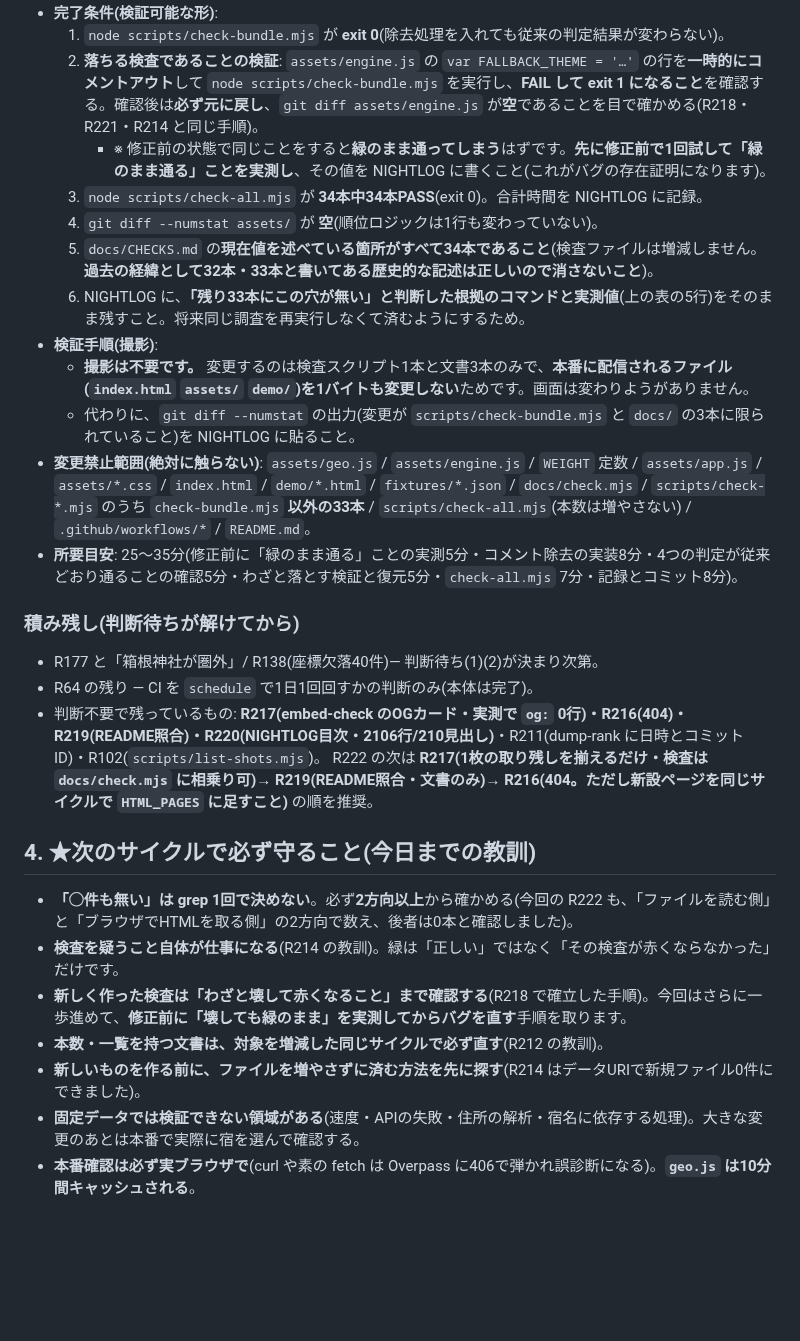
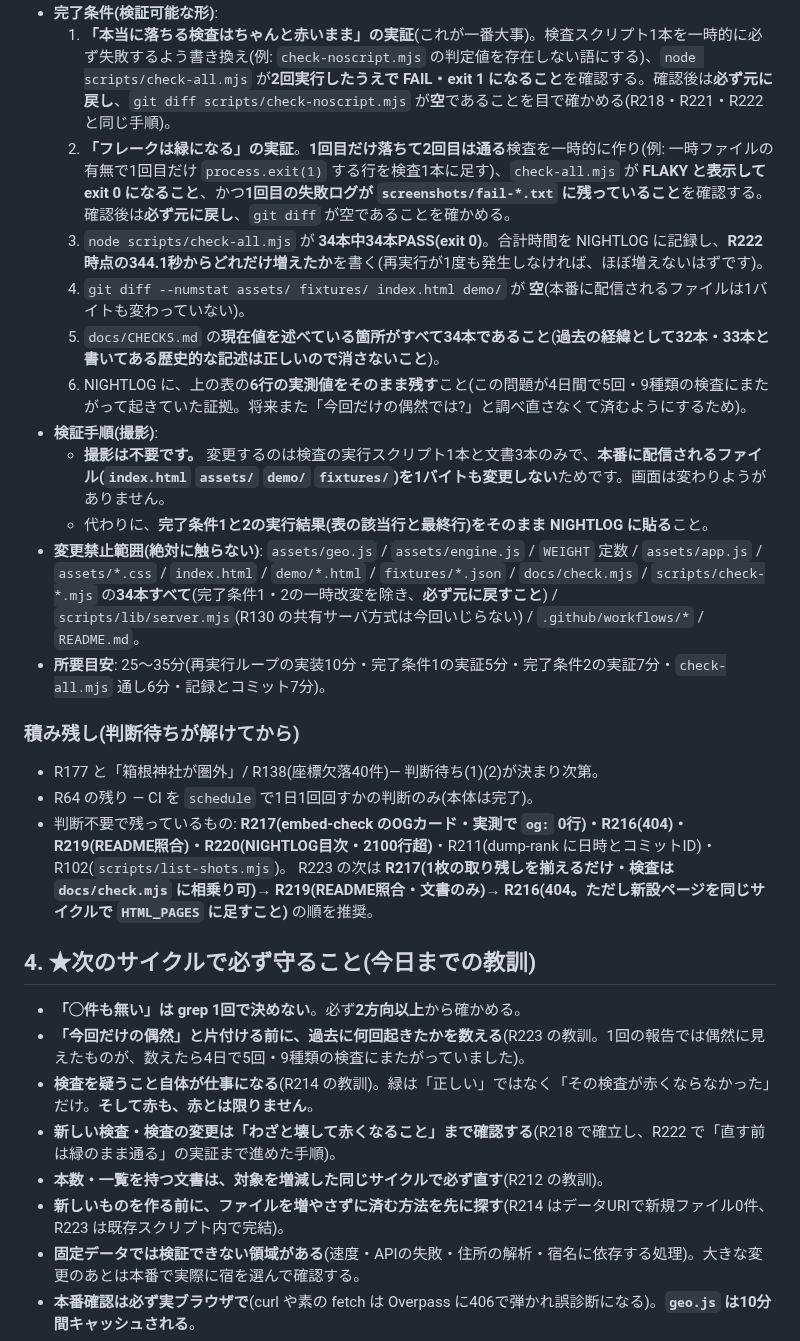
Before and after one commit to TeeR-tee/yadotabi, a Markdown page: docs/NEXT.md, the part around one of its changes. Drawn GitHub-style; blank space fills up the shorter version.

```diff
--- a/docs/NEXT.md
+++ b/docs/NEXT.md
@@ -98,30 +104,30 @@ R214 で favicon の検査を作ったとき、**検査そのもののバグ**
 - **完了条件(検証可能な形)**:
-  1. `node scripts/check-bundle.mjs` が **exit 0**(除去処理を入れても従来の判定結果が変わらない)。
-  2. **落ちる検査であることの検証**: `assets/engine.js` の `var FALLBACK_THEME = '…'` の行を**一時的にコメントアウト**して `node scripts/check-bundle.mjs` を実行し、**FAIL して exit 1 になること**を確認する。確認後は**必ず元に戻し**、`git diff assets/engine.js` が**空**であることを目で確かめる(R218・R221・R214 と同じ手順)。
-     - ※ 修正前の状態で同じことをすると**緑のまま通ってしまう**はずです。**先に修正前で1回試して「緑のまま通る」ことを実測し**、その値を NIGHTLOG に書くこと(これがバグの存在証明になります)。
-  3. `node scripts/check-all.mjs` が **34本中34本PASS**(exit 0)。合計時間を NIGHTLOG に記録。
-  4. `git diff --numstat assets/` が **空**(順位ロジックは1行も変わっていない)。
-  5. `docs/CHECKS.md` の**現在値を述べている箇所がすべて34本であること**(検査ファイルは増減しません。**過去の経緯として32本・33本と書いてある歴史的な記述は正しいので消さないこと**)。
-  6. NIGHTLOG に、**「残り33本にこの穴が無い」と判断した根拠のコマンドと実測値**(上の表の5行)をそのまま残すこと。将来同じ調査を再実行しなくて済むようにするため。
+  1. **「本当に落ちる検査はちゃんと赤いまま」の実証**(これが一番大事)。検査スクリプト1本を一時的に必ず失敗するよう書き換え(例: `check-noscript.mjs` の判定値を存在しない語にする)、`node scripts/check-all.mjs` が**2回実行したうえで FAIL・exit 1 になること**を確認する。確認後は**必ず元に戻し**、`git diff scripts/check-noscript.mjs` が**空**であることを目で確かめる(R218・R221・R222 と同じ手順)。
+  2. **「フレークは緑になる」の実証**。**1回目だけ落ちて2回目は通る**検査を一時的に作り(例: 一時ファイルの有無で1回目だけ `process.exit(1)` する行を検査1本に足す)、`check-all.mjs` が **FLAKY と表示して exit 0 になること**、かつ**1回目の失敗ログが `screenshots/fail-*.txt` に残っていること**を確認する。確認後は**必ず元に戻し**、`git diff` が空であることを確かめる。
+  3. `node scripts/check-all.mjs` が **34本中34本PASS(exit 0)**。合計時間を NIGHTLOG に記録し、**R222 時点の344.1秒からどれだけ増えたか**を書く(再実行が1度も発生しなければ、ほぼ増えないはずです)。
+  4. `git diff --numstat assets/ fixtures/ index.html demo/` が **空**(本番に配信されるファイルは1バイトも変わっていない)。
+  5. `docs/CHECKS.md` の**現在値を述べている箇所がすべて34本であること**(**過去の経緯として32本・33本と書いてある歴史的な記述は正しいので消さないこと**)。
+  6. NIGHTLOG に、上の表の**6行の実測値をそのまま残す**こと(この問題が4日間で5回・9種類の検査にまたがって起きていた証拠。将来また「今回だけの偶然では?」と調べ直さなくて済むようにするため)。
 - **検証手順(撮影)**:
-  - **撮影は不要です。** 変更するのは検査スクリプト1本と文書3本のみで、**本番に配信されるファイル(`index.html` `assets/` `demo/`)を1バイトも変更しない**ためです。画面は変わりようがありません。
-  - 代わりに、`git diff --numstat` の出力(変更が `scripts/check-bundle.mjs` と `docs/` の3本に限られていること)を NIGHTLOG に貼ること。
-- **変更禁止範囲(絶対に触らない)**: `assets/geo.js` / `assets/engine.js` / `WEIGHT` 定数 / `assets/app.js` / `assets/*.css` / `index.html` / `demo/*.html` / `fixtures/*.json` / `docs/check.mjs` / `scripts/check-*.mjs` のうち `check-bundle.mjs` **以外の33本** / `scripts/check-all.mjs`(本数は増やさない) / `.github/workflows/*` / `README.md`。
-- **所要目安**: 25〜35分(修正前に「緑のまま通る」ことの実測5分・コメント除去の実装8分・4つの判定が従来どおり通ることの確認5分・わざと落とす検証と復元5分・`check-all.mjs` 7分・記録とコミット8分)。
+  - **撮影は不要です。** 変更するのは検査の実行スクリプト1本と文書3本のみで、**本番に配信されるファイル(`index.html` `assets/` `demo/` `fixtures/`)を1バイトも変更しない**ためです。画面は変わりようがありません。
+  - 代わりに、**完了条件1と2の実行結果(表の該当行と最終行)をそのまま NIGHTLOG に貼る**こと。
+- **変更禁止範囲(絶対に触らない)**: `assets/geo.js` / `assets/engine.js` / `WEIGHT` 定数 / `assets/app.js` / `assets/*.css` / `index.html` / `demo/*.html` / `fixtures/*.json` / `docs/check.mjs` / `scripts/check-*.mjs` の**34本すべて**(完了条件1・2の一時改変を除き、**必ず元に戻すこと**) / `scripts/lib/server.mjs`(R130 の共有サーバ方式は今回いじらない) / `.github/workflows/*` / `README.md`。
+- **所要目安**: 25〜35分(再実行ループの実装10分・完了条件1の実証5分・完了条件2の実証7分・`check-all.mjs` 通し6分・記録とコミット7分)。
 
 ### 積み残し(判断待ちが解けてから)
 - R177 と「箱根神社が圏外」/ R138(座標欠落40件)— 判断待ち(1)(2)が決まり次第。
 - R64 の残り — CI を `schedule` で1日1回回すかの判断のみ(本体は完了)。
-- 判断不要で残っているもの: **R217(embed-check のOGカード・実測で `og:` 0行)・R216(404)・R219(README照合)・R220(NIGHTLOG目次・2106行/210見出し)**・R211(dump-rank に日時とコミットID)・R102(`scripts/list-shots.mjs`)。
-  R222 の次は **R217(1枚の取り残しを揃えるだけ・検査は `docs/check.mjs` に相乗り可)→ R219(README照合・文書のみ)→ R216(404。ただし新設ページを同じサイクルで `HTML_PAGES` に足すこと)** の順を推奨。
+- 判断不要で残っているもの: **R217(embed-check のOGカード・実測で `og:` 0行)・R216(404)・R219(README照合)・R220(NIGHTLOG目次・2100行超)**・R211(dump-rank に日時とコミットID)・R102(`scripts/list-shots.mjs`)。
+  R223 の次は **R217(1枚の取り残しを揃えるだけ・検査は `docs/check.mjs` に相乗り可)→ R219(README照合・文書のみ)→ R216(404。ただし新設ページを同じサイクルで `HTML_PAGES` に足すこと)** の順を推奨。
 
 ## 4. ★次のサイクルで必ず守ること(今日までの教訓)
 
-- **「◯件も無い」は grep 1回で決めない**。必ず**2方向以上**から確かめる(今回の R222 も、「ファイルを読む側」と「ブラウザでHTMLを取る側」の2方向で数え、後者は0本と確認しました)。
-- **検査を疑うこと自体が仕事になる**(R214 の教訓)。緑は「正しい」ではなく「その検査が赤くならなかった」だけです。
-- **新しく作った検査は「わざと壊して赤くなること」まで確認する**(R218 で確立した手順)。今回はさらに一歩進めて、**修正前に「壊しても緑のまま」を実測してからバグを直す**手順を取ります。
+- **「◯件も無い」は grep 1回で決めない**。必ず**2方向以上**から確かめる。
+- **「今回だけの偶然」と片付ける前に、過去に何回起きたかを数える**(R223 の教訓。1回の報告では偶然に見えたものが、数えたら4日で5回・9種類の検査にまたがっていました)。
+- **検査を疑うこと自体が仕事になる**(R214 の教訓)。緑は「正しい」ではなく「その検査が赤くならなかった」だけ。**そして赤も、赤とは限りません**。
+- **新しい検査・検査の変更は「わざと壊して赤くなること」まで確認する**(R218 で確立し、R222 で「直す前は緑のまま通る」の実証まで進めた手順)。
 - **本数・一覧を持つ文書は、対象を増減した同じサイクルで必ず直す**(R212 の教訓)。
-- **新しいものを作る前に、ファイルを増やさずに済む方法を先に探す**(R214 はデータURIで新規ファイル0件にできました)。
+- **新しいものを作る前に、ファイルを増やさずに済む方法を先に探す**(R214 はデータURIで新規ファイル0件、R223 は既存スクリプト内で完結)。
 - **固定データでは検証できない領域がある**(速度・APIの失敗・住所の解析・宿名に依存する処理)。大きな変更のあとは本番で実際に宿を選んで確認する。
 - **本番確認は必ず実ブラウザで**(curl や素の fetch は Overpass に406で弾かれ誤診断になる)。**`geo.js` は10分間キャッシュされる**。
 - **数字を報告するときは必ず測定条件を添える**(どのエリアか/固定データか本番か/初見かキャッシュありか)。
```
Also changed, not shown: other parts of docs/NEXT.md (+25 -19 lines).
